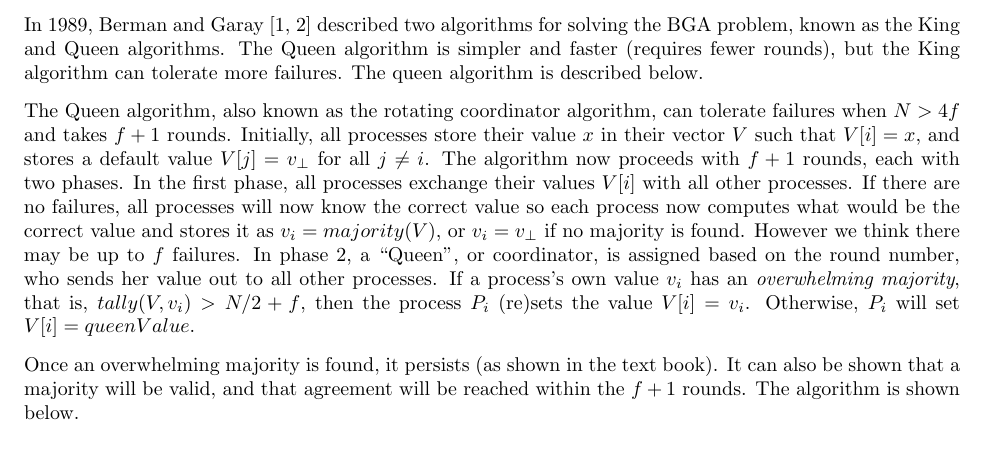
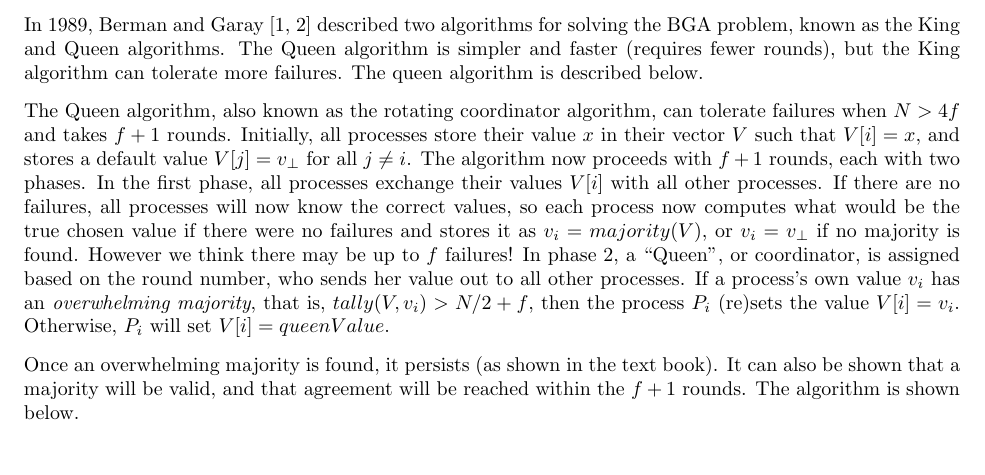
Before and after one commit to vijaygarg1/EE-382N-Distributed-Systems-Option-3, a LaTeX document (scribe-notes/lec-failure/main.tex): part of page 3 of 4, cut so that both start at the same text. Compiled offline with pdfLaTeX.

Commit message:
Small scribe change

```diff
--- a/scribe-notes/lec-failure/main.tex
+++ b/scribe-notes/lec-failure/main.tex
@@ -181,7 +181,7 @@ If $N=4$ and $f=1$, then it is solvable. This result can be proven, and generali
 \subsection{The Queen Algorithm}
 In 1989, Berman and Garay \cite{Berman:1989:AOD:646243.681443, Berman:1989:TOD:1398514.1398724} described two algorithms for solving the BGA problem, known as the King and Queen algorithms. The Queen algorithm is simpler and faster (requires fewer rounds), but the King algorithm can tolerate more failures. The queen algorithm is described below.
 
-The Queen algorithm, also known as the rotating coordinator algorithm, can tolerate failures when $N > 4f$ and takes $f+1$ rounds. Initially, all processes store their value $x$ in their vector $V$ such that $V[i] = x$, and stores a default value $V[j]=v_\perp$ for all $j\neq i$. The algorithm now proceeds with $f+1$ rounds, each with two phases. In the first phase, all processes exchange their values $V[i]$ with all other processes. If there are no failures, all processes will now know the correct value so each process now computes what would be the correct value and stores it as $v_i = majority(V)$, or $v_i = v_\perp$ if no majority is found. However we think there may be up to $f$ failures. In phase 2, a ``Queen", or coordinator, is assigned based on the round number, who sends her value out to all other processes. If a process's own value $v_i$ has an \textit{overwhelming majority}, that is, $tally(V,v_i) > N/2 + f$, then the process $P_i$ (re)sets the value $V[i] = v_i$. Otherwise, $P_i$ will set $V[i] = queenValue$.
+The Queen algorithm, also known as the rotating coordinator algorithm, can tolerate failures when $N > 4f$ and takes $f+1$ rounds. Initially, all processes store their value $x$ in their vector $V$ such that $V[i] = x$, and stores a default value $V[j]=v_\perp$ for all $j\neq i$. The algorithm now proceeds with $f+1$ rounds, each with two phases. In the first phase, all processes exchange their values $V[i]$ with all other processes. If there are no failures, all processes will now know the correct values, so each process now computes what would be the true chosen value if there were no failures and stores it as $v_i = majority(V)$, or $v_i = v_\perp$ if no majority is found. However we think there may be up to $f$ failures! In phase 2, a ``Queen", or coordinator, is assigned based on the round number, who sends her value out to all other processes. If a process's own value $v_i$ has an \textit{overwhelming majority}, that is, $tally(V,v_i) > N/2 + f$, then the process $P_i$ (re)sets the value $V[i] = v_i$. Otherwise, $P_i$ will set $V[i] = queenValue$.
 
 Once an overwhelming majority is found, it persists (as shown in the text book). It can also be shown that a majority will be valid, and that agreement will be reached within the $f+1$ rounds. The algorithm is shown below.
 
```
Also changed, not shown: scribe-notes/lec-failure/UT_Dist_Scribe.pdf.
